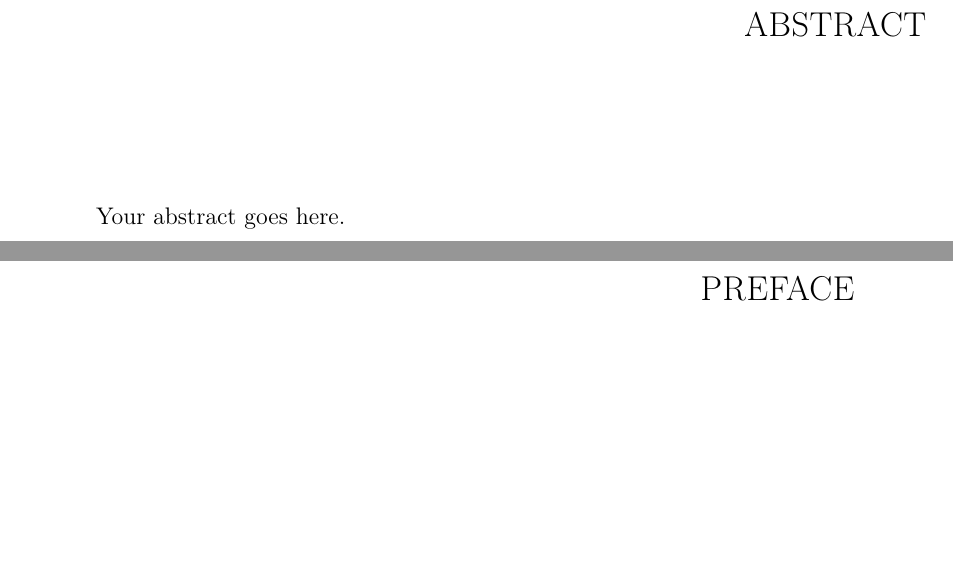
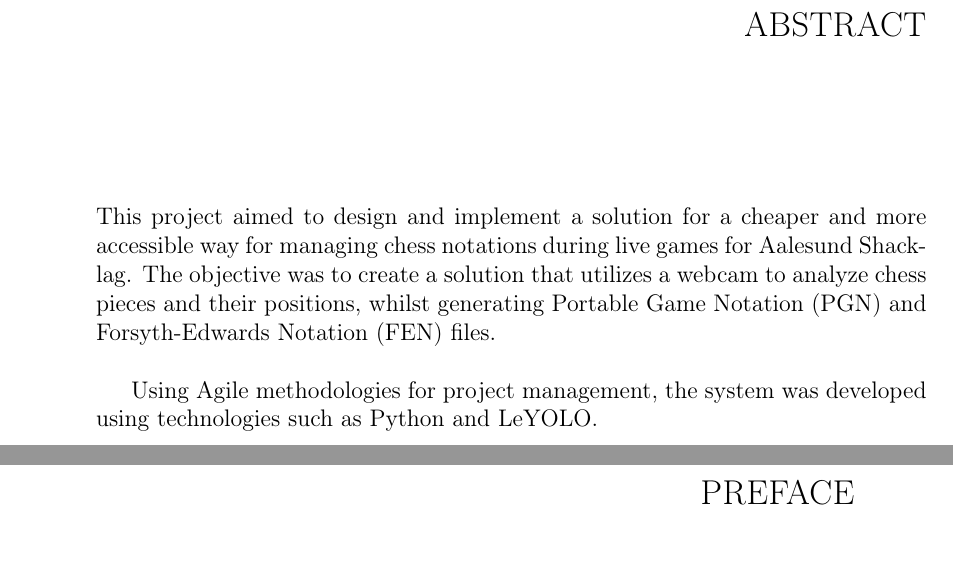
Before and after one commit to bachelor-gruppe-04/documentation, a LaTeX thesis (main.tex, which reads chapters/01-abstract.tex, preamble.tex): two parts of pages 3 and 4 of 29 before the commit and two parts of pages 3 and 4 of 30 after it, joined at a grey line, cut so that both start at the same text, the shorter picture padded with empty space. Compiled offline with pdfLaTeX.

Commit message:
started on abstract, added more references and glossaries

```diff
--- a/chapters/01-abstract.tex
+++ b/chapters/01-abstract.tex
@@ -1,3 +1,6 @@
 \chapter*{Abstract}
 \addcontentsline{toc}{chapter}{Abstract}
-Your abstract goes here.
+
+This project aimed to design and implement a solution for a cheaper and more accessible way for managing chess notations during live games for Aalesund Shacklag. The objective was to create a solution that utilizes a webcam to analyze chess pieces and their positions, whilst generating \gls{pgn} and \gls{fen} files.\\
+
+Using \Gls{agile} methodologies for project management, the system was developed using technologies such as \Gls{python} and \gls{leyolo}.
--- a/preamble.tex
+++ b/preamble.tex
@@ -53,42 +53,57 @@
 
 \newglossaryentry{check}{
     name={check},
-    description={An attack on the king, but unlike checkmate, this is one that your opponent \textit{can} escape.\cite{unimelb:terms}}
+    description={An attack on the king, but unlike checkmate, this is one that your opponent \textit{can} escape\cite{unimelb:terms}}
 }
 
 \newglossaryentry{checkmate}{
     name={checkmate},
-    description={An attack on the King that your opponent can’t escape.\cite{unimelb:terms}}
+    description={An attack on the King that your opponent can’t escape\cite{unimelb:terms}}
 }
 
 \newglossaryentry{stalemate}{
     name={stalemate},
-    description={The player to move isn’t in check, but they can’t move any of their pieces. It’s a draw.\cite{unimelb:terms}}
+    description={The player to move isn’t in check, but they can’t move any of their pieces. It’s a draw\cite{unimelb:terms}}
 }
 
 \newglossaryentry{capture}{
     name={capture},
-    description={Taking a piece from the board, so your opponent is a piece down.\cite{unimelb:terms}}
+    description={Taking a piece from the board, so your opponent is a piece down\cite{unimelb:terms}}
 }
 
 \newglossaryentry{castling}{
     name={castling},
-    description={The king and the rook swapping positions. The king moves two spaces from the starting position to the left or right, and the rook moves to next to it on the other side.\cite{unimelb:terms}}
+    description={The king and the rook swapping positions. The king moves two spaces from the starting position to the left or right, and the rook moves to next to it on the other side\cite{unimelb:terms}}
 }
 
 \newglossaryentry{en-passant}{
     name={en passant},
-    description={A pawn that moves two squares forward can be taken by an opposing pawn that’s directly next to it on the following move.\cite{unimelb:terms}}
+    description={A pawn that moves two squares forward can be taken by an opposing pawn that’s directly next to it on the following move\cite{unimelb:terms}}
 }
 
 \newglossaryentry{promotion}{
     name={promotion},
-    description={A pawn that reaches the end of the board can become any piece you want (not to a king or another pawn).\cite{unimelb:terms}}
+    description={A pawn that reaches the end of the board can become any piece you want (not to a king or another pawn)\cite{unimelb:terms}}
 }
 
 \newglossaryentry{git}{
     name={git},
     description={Et versjonskontrollsystem som sporer versjoner av filer}
+}
+
+\newglossaryentry{agile}{
+    name={agile},
+    description={Focus on delivering functionality quickly, responding to changing product specifications, and minimizing development overheads\cite{Sommerville:21}}
+}
+
+\newglossaryentry{python}{
+    name={python},
+    description={A programming language that lets you work quickly and integrate systems more effectively\cite{python}}
+}
+
+\newglossaryentry{leyolo}{
+    name={LeYOLO},
+    description={CNN based architecture for object detection}
 }
 
 %%%%%%%%%%%%%%%%%%%%%%%%% ACR %%%%%%%%%%%%%%%%%%%%%%%%%
@@ -98,3 +113,5 @@
 \newacronym{fen}{FEN}{Forsyth-Edwards Notation}
 
 \newacronym{ntnu}{NTNU}{Norwegian University of Science and Technology}
+
+\newacronym{cnn}{CNN}{Convolutional Neural Network}
```
Also changed, not shown: references.bib (+13 -1 lines).
